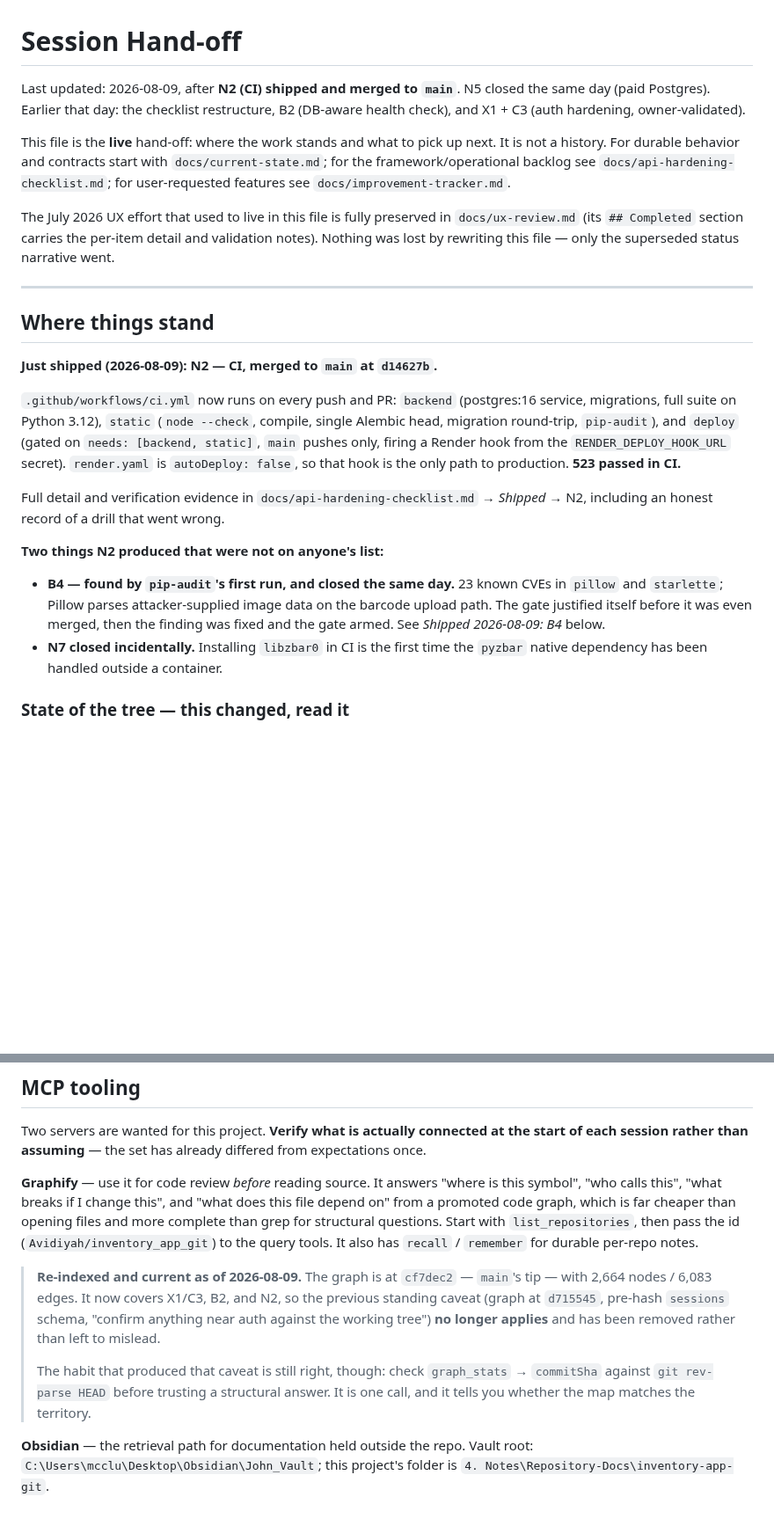
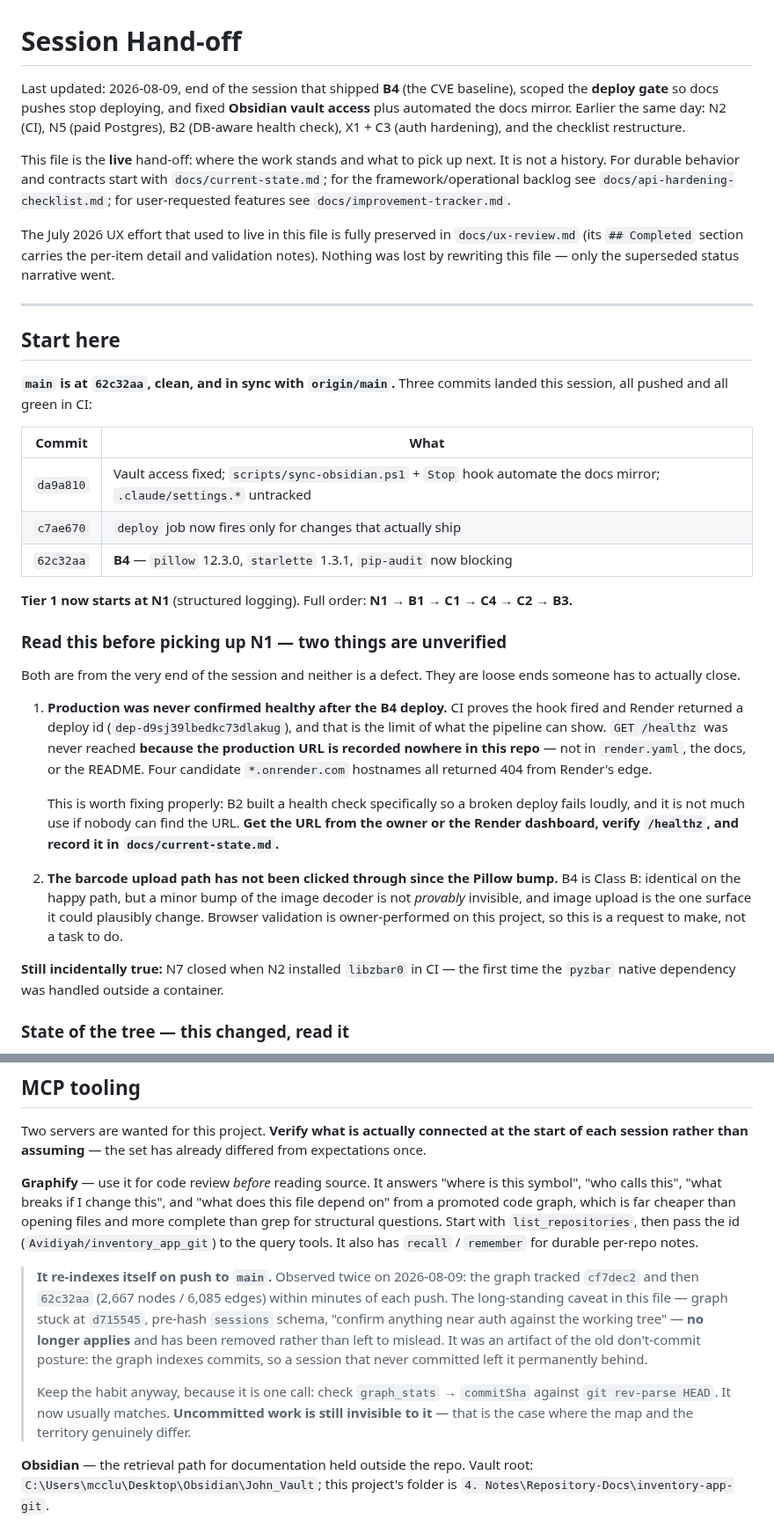
Before and after one commit to Avidiyah/inventory_app_git, a Markdown page: docs/handoff.md, 2 parts joined by grey strips. Shown at 88% size. Rendered like a GitHub page; blank space fills up the shorter version.

Commit message:
docs: hand-off for the post-B4 state
Rewrites the head so it leads with this session rather than layering edits on
the previous one's narrative. `main` at 62c32aa with the three commits that
landed, and Tier 1 now starting at N1.

Adds an explicit "two things are unverified" section, because both are real
loose ends rather than finished work:

- Production was never confirmed healthy after the B4 deploy. CI proves the
  hook fired and nothing more. /healthz was unreachable because the production
  URL is recorded nowhere in this repo -- which is worth fixing on its own,
  since B2 built that check so a broken deploy fails loudly.
- The barcode upload path has not been clicked through since the Pillow bump.
  Owner-performed, so it is a request to make rather than a task to do.

Corrects the Graphify note: it re-indexes on push to main (observed twice
today), so the long-standing "index is stale" caveat is removed. That caveat
was an artifact of the old don't-commit posture -- the graph indexes commits,
so a session that never committed left it permanently behind. Uncommitted work
is still invisible to it, which is the case that genuinely differs.

Pairs the always() drill lesson with today's counter-example: the deploy
classifier had both branches verified on real pushes with nothing modified to
make either fire. The asymmetry is the tell -- a drill that must change the
thing under test in order to run is not a drill of it.

Co-Authored-By: Claude Opus 5 <noreply@anthropic.com>
Claude-Session: https://claude.ai/code/session_015dJzah3utTEuCo5FaQyGqs

```diff
--- a/docs/handoff.md
+++ b/docs/handoff.md
@@ -1,9 +1,10 @@
 # Session Hand-off
 
-Last updated: 2026-08-09, after **N2 (CI) shipped and merged to `main`**. N5
-closed the same day (paid Postgres). Earlier that day: the checklist
-restructure, B2 (DB-aware health check), and X1 + C3 (auth hardening,
-owner-validated).
+Last updated: 2026-08-09, end of the session that shipped **B4** (the CVE
+baseline), scoped the **deploy gate** so docs pushes stop deploying, and fixed
+**Obsidian vault access** plus automated the docs mirror. Earlier the same day:
+N2 (CI), N5 (paid Postgres), B2 (DB-aware health check), X1 + C3 (auth
+hardening), and the checklist restructure.
 
 This file is the **live** hand-off: where the work stands and what to pick up
 next. It is not a history. For durable behavior and contracts start with
@@ -18,29 +19,45 @@ superseded status narrative went.
 
 ---
 
-## Where things stand
+## Start here
 
-**Just shipped (2026-08-09): N2 — CI, merged to `main` at `d14627b`.**
+**`main` is at `62c32aa`, clean, and in sync with `origin/main`.** Three commits
+landed this session, all pushed and all green in CI:
 
-`.github/workflows/ci.yml` now runs on every push and PR: `backend` (postgres:16
-service, migrations, full suite on Python 3.12), `static` (`node --check`,
-compile, single Alembic head, migration round-trip, `pip-audit`), and `deploy`
-(gated on `needs: [backend, static]`, `main` pushes only, firing a Render hook
-from the `RENDER_DEPLOY_HOOK_URL` secret). `render.yaml` is `autoDeploy: false`,
-so that hook is the only path to production. **523 passed in CI.**
+| Commit | What |
+|---|---|
+| `da9a810` | Vault access fixed; `scripts/sync-obsidian.ps1` + `Stop` hook automate the docs mirror; `.claude/settings.*` untracked |
+| `c7ae670` | `deploy` job now fires only for changes that actually ship |
+| `62c32aa` | **B4** — `pillow` 12.3.0, `starlette` 1.3.1, `pip-audit` now blocking |
 
-Full detail and verification evidence in `docs/api-hardening-checklist.md` →
-*Shipped* → N2, including an honest record of a drill that went wrong.
+**Tier 1 now starts at N1** (structured logging). Full order:
+**N1 → B1 → C1 → C4 → C2 → B3.**
 
-**Two things N2 produced that were not on anyone's list:**
+### Read this before picking up N1 — two things are unverified
 
-- **B4 — found by `pip-audit`'s first run, and closed the same day.** 23 known
-  CVEs in `pillow` and `starlette`; Pillow parses attacker-supplied image data
-  on the barcode upload path. The gate justified itself before it was even
-  merged, then the finding was fixed and the gate armed. See *Shipped 2026-08-09:
-  B4* below.
-- **N7 closed incidentally.** Installing `libzbar0` in CI is the first time the
-  `pyzbar` native dependency has been handled outside a container.
+Both are from the very end of the session and neither is a defect. They are
+loose ends someone has to actually close.
+
+1. **Production was never confirmed healthy after the B4 deploy.** CI proves the
+   hook fired and Render returned a deploy id (`dep-d9sj39lbedkc73dlakug`), and
+   that is the limit of what the pipeline can show. `GET /healthz` was never
+   reached **because the production URL is recorded nowhere in this repo** —
+   not in `render.yaml`, the docs, or the README. Four candidate
+   `*.onrender.com` hostnames all returned 404 from Render's edge.
+
+   This is worth fixing properly: B2 built a health check specifically so a
+   broken deploy fails loudly, and it is not much use if nobody can find the
+   URL. **Get the URL from the owner or the Render dashboard, verify
+   `/healthz`, and record it in `docs/current-state.md`.**
+
+2. **The barcode upload path has not been clicked through since the Pillow
+   bump.** B4 is Class B: identical on the happy path, but a minor bump of the
+   image decoder is not *provably* invisible, and image upload is the one
+   surface it could plausibly change. Browser validation is owner-performed on
+   this project, so this is a request to make, not a task to do.
+
+**Still incidentally true:** N7 closed when N2 installed `libzbar0` in CI — the
+first time the `pyzbar` native dependency was handled outside a container.
 
 ### State of the tree — this changed, read it
 
@@ -250,16 +277,18 @@ than opening files and more complete than grep for structural questions. Start
 with `list_repositories`, then pass the id (`Avidiyah/inventory_app_git`) to the
 query tools. It also has `recall` / `remember` for durable per-repo notes.
 
-> **Re-indexed and current as of 2026-08-09.** The graph is at `cf7dec2` —
-> `main`'s tip — with 2,664 nodes / 6,083 edges. It now covers X1/C3, B2, and
-> N2, so the previous standing caveat (graph at `d715545`, pre-hash `sessions`
-> schema, "confirm anything near auth against the working tree") **no longer
-> applies** and has been removed rather than left to mislead.
+> **It re-indexes itself on push to `main`.** Observed twice on 2026-08-09: the
+> graph tracked `cf7dec2` and then `62c32aa` (2,667 nodes / 6,085 edges) within
+> minutes of each push. The long-standing caveat in this file — graph stuck at
+> `d715545`, pre-hash `sessions` schema, "confirm anything near auth against the
+> working tree" — **no longer applies** and has been removed rather than left to
+> mislead. It was an artifact of the old don't-commit posture: the graph indexes
+> commits, so a session that never committed left it permanently behind.
 >
-> The habit that produced that caveat is still right, though: check
-> `graph_stats` → `commitSha` against `git rev-parse HEAD` before trusting a
-> structural answer. It is one call, and it tells you whether the map matches
-> the territory.
+> Keep the habit anyway, because it is one call: check `graph_stats` →
+> `commitSha` against `git rev-parse HEAD`. It now usually matches. **Uncommitted
+> work is still invisible to it** — that is the case where the map and the
+> territory genuinely differ.
 
 **Obsidian** — the retrieval path for documentation held outside the repo.
 Vault root: `C:\Users\mcclu\Desktop\Obsidian\John_Vault`; this project's folder
```
Also changed, not shown: other parts of docs/handoff.md (+10 -0 lines).
